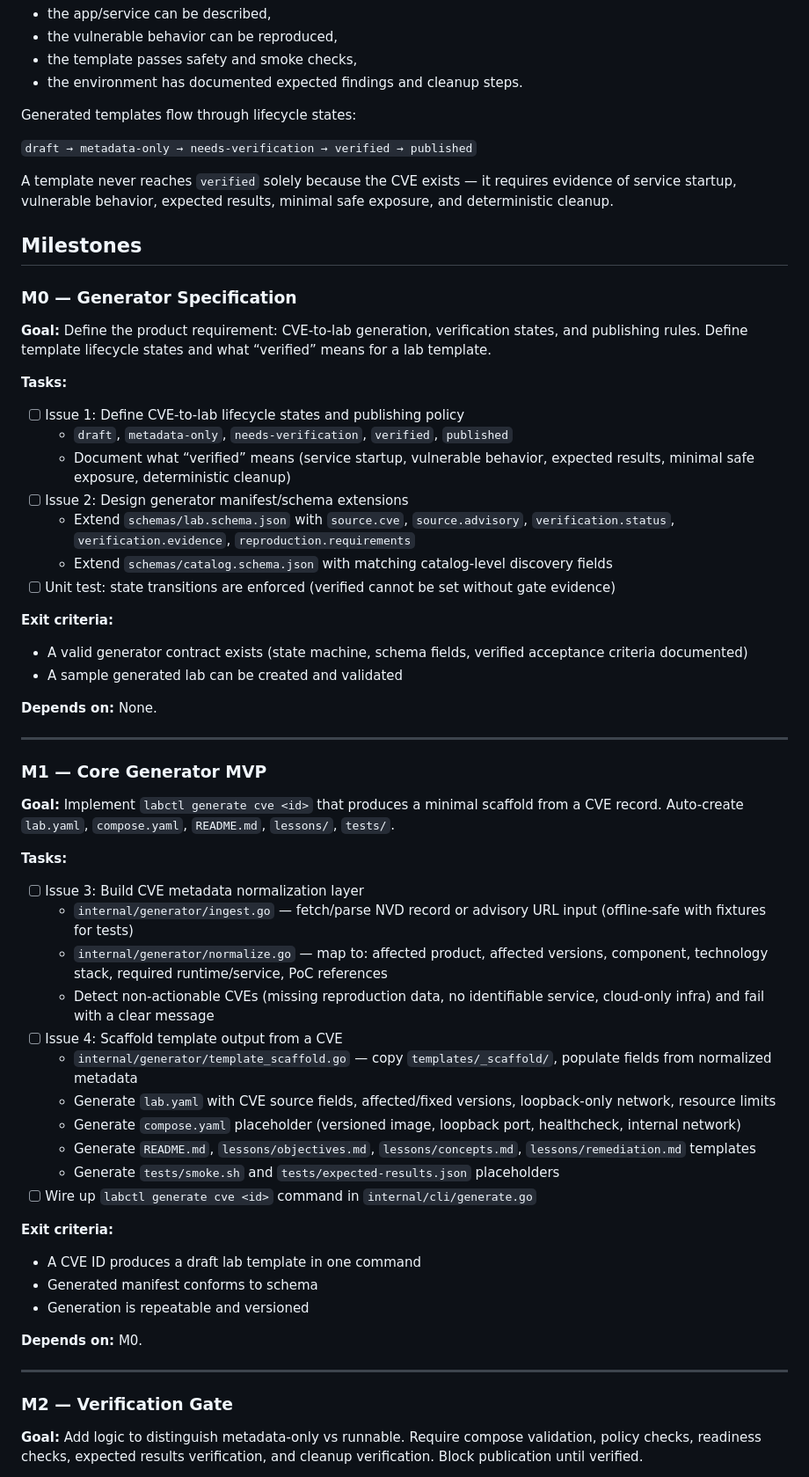
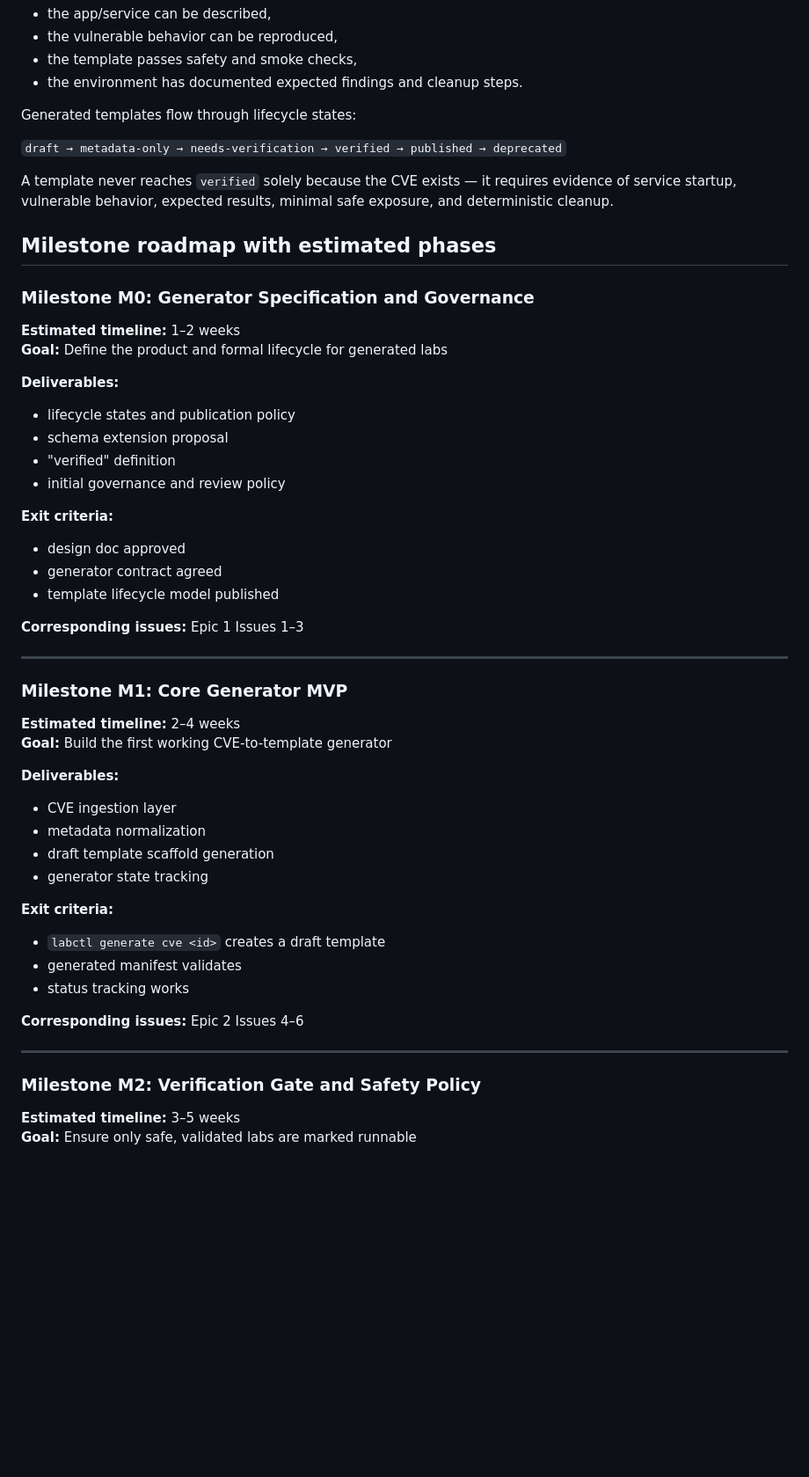
Before and after one commit to khulnasoft/IntroLabs, a Markdown page: docs/cve-generator-roadmap.md, the part around one of its changes. Shown at 88% size. GitHub-like rendering; blank space fills up the shorter version.

```diff
--- a/docs/cve-generator-roadmap.md
+++ b/docs/cve-generator-roadmap.md
@@ -13,64 +13,54 @@ A CVE record alone is **not** enough to create a working lab. The generator tran
 
 Generated templates flow through lifecycle states:
 
-`draft → metadata-only → needs-verification → verified → published`
+`draft → metadata-only → needs-verification → verified → published → deprecated`
 
 A template never reaches `verified` solely because the CVE exists — it requires evidence of service startup, vulnerable behavior, expected results, minimal safe exposure, and deterministic cleanup.
 
-## Milestones
+## Milestone roadmap with estimated phases
 
-### M0 — Generator Specification
+### Milestone M0: Generator Specification and Governance
 
-**Goal:** Define the product requirement: CVE-to-lab generation, verification states, and publishing rules. Define template lifecycle states and what “verified” means for a lab template.
+**Estimated timeline:** 1–2 weeks
+**Goal:** Define the product and formal lifecycle for generated labs
 
-**Tasks:**
-
-- [ ] Issue 1: Define CVE-to-lab lifecycle states and publishing policy
-  - `draft`, `metadata-only`, `needs-verification`, `verified`, `published`
-  - Document what “verified” means (service startup, vulnerable behavior, expected results, minimal safe exposure, deterministic cleanup)
-- [ ] Issue 2: Design generator manifest/schema extensions
-  - Extend `schemas/lab.schema.json` with `source.cve`, `source.advisory`, `verification.status`, `verification.evidence`, `reproduction.requirements`
-  - Extend `schemas/catalog.schema.json` with matching catalog-level discovery fields
-- [ ] Unit test: state transitions are enforced (verified cannot be set without gate evidence)
+**Deliverables:**
+- lifecycle states and publication policy
+- schema extension proposal
+- "verified" definition
+- initial governance and review policy
 
 **Exit criteria:**
+- design doc approved
+- generator contract agreed
+- template lifecycle model published
 
-- A valid generator contract exists (state machine, schema fields, verified acceptance criteria documented)
-- A sample generated lab can be created and validated
-
-**Depends on:** None.
+**Corresponding issues:** Epic 1 Issues 1–3
 
 ---
 
-### M1 — Core Generator MVP
+### Milestone M1: Core Generator MVP
 
-**Goal:** Implement `labctl generate cve <id>` that produces a minimal scaffold from a CVE record. Auto-create `lab.yaml`, `compose.yaml`, `README.md`, `lessons/`, `tests/`.
+**Estimated timeline:** 2–4 weeks
+**Goal:** Build the first working CVE-to-template generator
 
-**Tasks:**
-
-- [ ] Issue 3: Build CVE metadata normalization layer
-  - `internal/generator/ingest.go` — fetch/parse NVD record or advisory URL input (offline-safe with fixtures for tests)
-  - `internal/generator/normalize.go` — map to: affected product, affected versions, component, technology stack, required runtime/service, PoC references
-  - Detect non-actionable CVEs (missing reproduction data, no identifiable service, cloud-only infra) and fail with a clear message
-- [ ] Issue 4: Scaffold template output from a CVE
-  - `internal/generator/template_scaffold.go` — copy `templates/_scaffold/`, populate fields from normalized metadata
-  - Generate `lab.yaml` with CVE source fields, affected/fixed versions, loopback-only network, resource limits
-  - Generate `compose.yaml` placeholder (versioned image, loopback port, healthcheck, internal network)
-  - Generate `README.md`, `lessons/objectives.md`, `lessons/concepts.md`, `lessons/remediation.md` templates
-  - Generate `tests/smoke.sh` and `tests/expected-results.json` placeholders
-- [ ] Wire up `labctl generate cve <id>` command in `internal/cli/generate.go`
+**Deliverables:**
+- CVE ingestion layer
+- metadata normalization
+- draft template scaffold generation
+- generator state tracking
 
 **Exit criteria:**
+- `labctl generate cve <id>` creates a draft template
+- generated manifest validates
+- status tracking works
 
-- A CVE ID produces a draft lab template in one command
-- Generated manifest conforms to schema
-- Generation is repeatable and versioned
-
-**Depends on:** M0.
+**Corresponding issues:** Epic 2 Issues 4–6
 
 ---
 
-### M2 — Verification Gate
+### Milestone M2: Verification Gate and Safety Policy
 
-**Goal:** Add logic to distinguish metadata-only vs runnable. Require compose validation, policy checks, readiness checks, expected results verification, and cleanup verification. Block publication until verified.
+**Estimated timeline:** 3–5 weeks
+**Goal:** Ensure only safe, validated labs are marked runnable
 
```
Also changed, not shown: other parts of docs/cve-generator-roadmap.md (+73 -99 lines).
